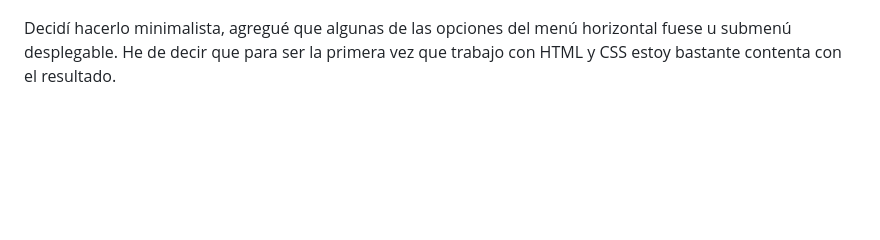
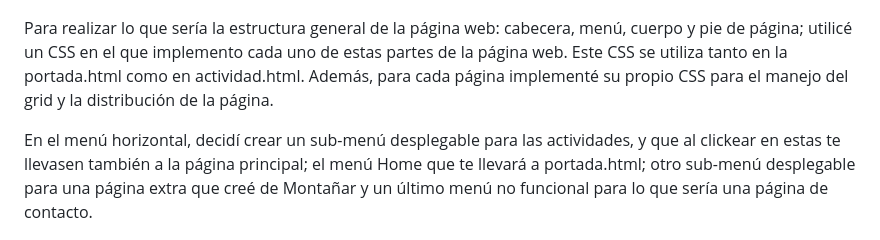
Before and after one commit to carmenxufdz/SIBW_UGR, a Markdown page: README.md, the part around the change printed below. Drawn GitHub-style; blank space fills up the shorter version.

```diff
--- a/README.md
+++ b/README.md
@@ -13,5 +28,7 @@ El objetivo de esta práctica es el diseño de tres páginas con HTML + CSS, a s
 ![Figura 1](https://github.com/carmenxufdz/SIBW_UGR/blob/main/P1/esquema.jpg)
 
-Decidí hacerlo minimalista, agregué que algunas de las opciones del menú horizontal fuese u submenú desplegable. He de decir que para ser la primera vez que trabajo con HTML y CSS estoy bastante contenta con el resultado.
+Para realizar lo que sería la estructura general de la página web: cabecera, menú, cuerpo y pie de página; utilicé un CSS en el que implemento cada uno de estas partes de la página web. Este CSS se utiliza tanto en la portada.html como en actividad.html. Además, para cada página implementé su propio CSS para el manejo del grid y la distribución de la página.
+
+En el menú horizontal, decidí crear un sub-menú desplegable para las actividades, y que al clickear en estas te llevasen también a la página principal; el menú Home que te llevará a portada.html; otro sub-menú desplegable para una página extra que creé de Montañar y un último menú no funcional para lo que sería una página de contacto.
 
 ![Portada](https://github.com/carmenxufdz/SIBW_UGR/blob/main/P1/portada.jpg)
```
Also changed, not shown: other parts of README.md (+22 -0 lines), P1/imprimir.jpg (added).
